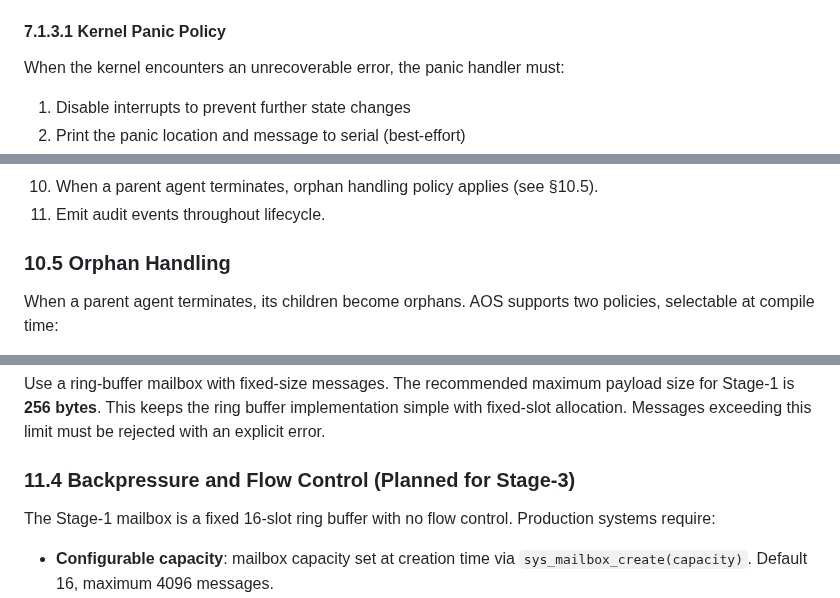
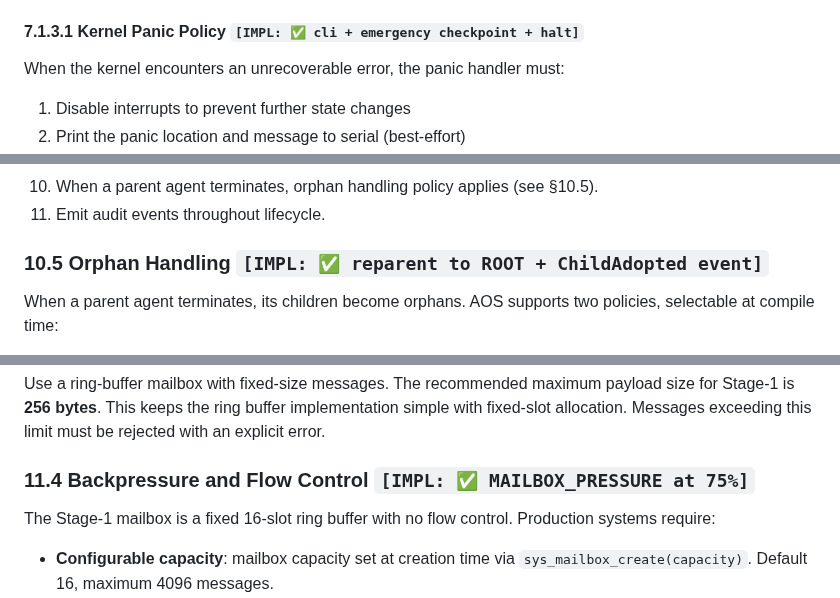
Before and after one commit to tosnetwork/webTOS, a Markdown page: yellowpaper.md, 3 parts joined by grey strips. GitHub-like rendering.

```diff
--- a/yellowpaper.md
+++ b/yellowpaper.md
@@ -446,7 +446,7 @@ The kernel must handle:
 * software interrupts or syscall entry `[IMPL: ✅ direct call in Stage-1, syscall_entry.asm ready for ring-3]`
 * NMI (vector 2): non-maskable interrupts from hardware errors `[IMPL: ⏳ deferred to Stage-4]`
 
-#### 7.1.3.1 Kernel Panic Policy
+#### 7.1.3.1 Kernel Panic Policy `[IMPL: ✅ cli + emergency checkpoint + halt]`
 
 When the kernel encounters an unrecoverable error, the panic handler must:
 
@@ -660,7 +660,7 @@ The root agent's entry point is a compiled-in initialization function that spawn
 10. When a parent agent terminates, orphan handling policy applies (see §10.5).
 11. Emit audit events throughout lifecycle.
 
-### 10.5 Orphan Handling
+### 10.5 Orphan Handling `[IMPL: ✅ reparent to ROOT + ChildAdopted event]`
 
 When a parent agent terminates, its children become orphans. AOS supports two policies, selectable at compile time:
 
@@ -704,7 +704,7 @@ Message {
 
 Use a ring-buffer mailbox with fixed-size messages. The recommended maximum payload size for Stage-1 is **256 bytes**. This keeps the ring buffer implementation simple with fixed-slot allocation. Messages exceeding this limit must be rejected with an explicit error.
 
-### 11.4 Backpressure and Flow Control (Planned for Stage-3)
+### 11.4 Backpressure and Flow Control `[IMPL: ✅ MAILBOX_PRESSURE at 75%]`
 
 The Stage-1 mailbox is a fixed 16-slot ring buffer with no flow control. Production systems require:
 
```
Also changed, not shown: other parts of yellowpaper.md (+5 -5 lines).
